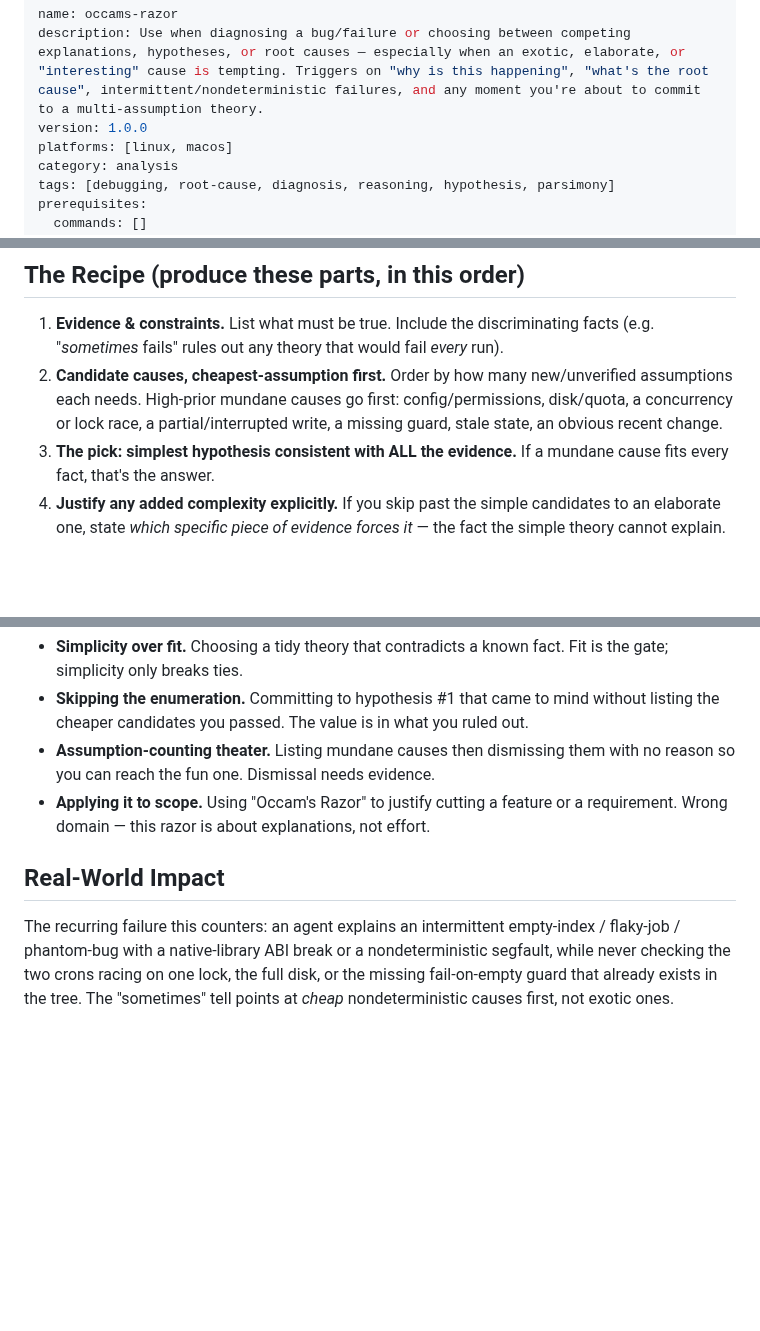
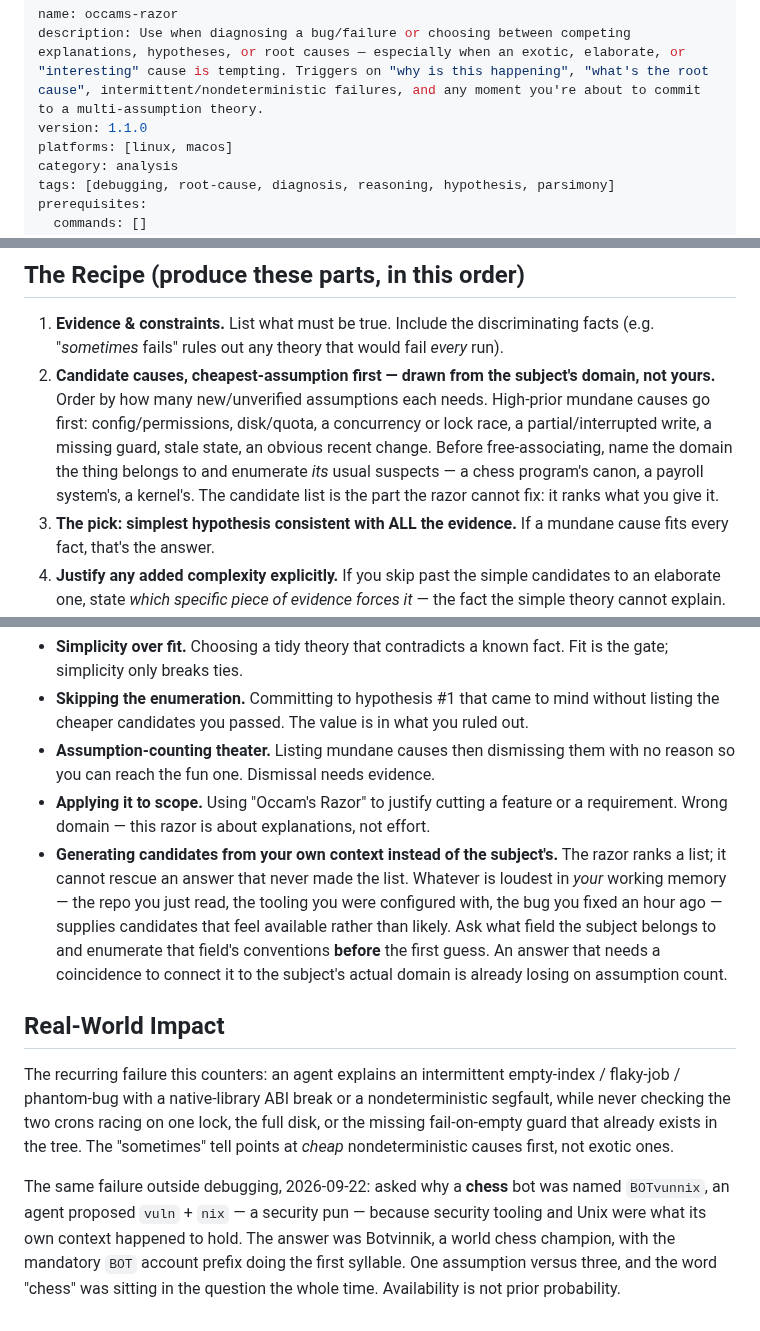
Before and after one commit to williamblair333/Uncle-J-s-Refinery, a Markdown page: global-skills/occams-razor/SKILL.md, 3 parts joined by grey strips. Rendered like a GitHub page; blank space fills up the shorter version.

Commit message:
docs(occams-razor): rank the list you have, but build the right list
The razor selects between hypotheses; it cannot rescue one that never
entered the candidate set. Nothing in the skill said where candidates
come from, so an agent generating them from its own working memory --
the repo it just read, the tooling it was configured with -- passed the
razor cleanly while never considering the right answer.

Adds the missing step to Recipe item 2 (name the subject's domain and
enumerate its conventions before free-associating), a Quick Reference
row for explaining an unfamiliar name or artifact, a Common Mistakes
bullet, and the worked example that prompted it.

Body only: name, description and triggers are untouched, because the
description drives selection in every project and widening it trades a
missed invocation for over-invocation everywhere.

Co-Authored-By: Claude Opus 5 (1M context) <noreply@anthropic.com>

```diff
--- a/global-skills/occams-razor/SKILL.md
+++ b/global-skills/occams-razor/SKILL.md
@@ -1,7 +1,7 @@
 ---
 name: occams-razor
 description: Use when diagnosing a bug/failure or choosing between competing explanations, hypotheses, or root causes — especially when an exotic, elaborate, or "interesting" cause is tempting. Triggers on "why is this happening", "what's the root cause", intermittent/nondeterministic failures, and any moment you're about to commit to a multi-assumption theory.
-version: 1.0.0
+version: 1.1.0
 platforms: [linux, macos]
 category: analysis
 tags: [debugging, root-cause, diagnosis, reasoning, hypothesis, parsimony]
@@ -31,7 +31,7 @@ Among explanations that fit **all** the evidence equally well, prefer the one th
 ## The Recipe (produce these parts, in this order)
 
 1. **Evidence & constraints.** List what must be true. Include the discriminating facts (e.g. "*sometimes* fails" rules out any theory that would fail *every* run).
-2. **Candidate causes, cheapest-assumption first.** Order by how many new/unverified assumptions each needs. High-prior mundane causes go first: config/permissions, disk/quota, a concurrency or lock race, a partial/interrupted write, a missing guard, stale state, an obvious recent change.
+2. **Candidate causes, cheapest-assumption first — drawn from the subject's domain, not yours.** Order by how many new/unverified assumptions each needs. High-prior mundane causes go first: config/permissions, disk/quota, a concurrency or lock race, a partial/interrupted write, a missing guard, stale state, an obvious recent change. Before free-associating, name the domain the thing belongs to and enumerate *its* usual suspects — a chess program's canon, a payroll system's, a kernel's. The candidate list is the part the razor cannot fix: it ranks what you give it.
 3. **The pick: simplest hypothesis consistent with ALL the evidence.** If a mundane cause fits every fact, that's the answer.
 4. **Justify any added complexity explicitly.** If you skip past the simple candidates to an elaborate one, state *which specific piece of evidence forces it* — the fact the simple theory cannot explain. No such fact ⇒ you haven't earned the complex theory.
 
@@ -61,7 +62,10 @@ Before committing to any explanation beyond the simplest, answer one question:
 - **Skipping the enumeration.** Committing to hypothesis #1 that came to mind without listing the cheaper candidates you passed. The value is in what you ruled out.
 - **Assumption-counting theater.** Listing mundane causes then dismissing them with no reason so you can reach the fun one. Dismissal needs evidence.
 - **Applying it to scope.** Using "Occam's Razor" to justify cutting a feature or a requirement. Wrong domain — this razor is about explanations, not effort.
+- **Generating candidates from your own context instead of the subject's.** The razor ranks a list; it cannot rescue an answer that never made the list. Whatever is loudest in *your* working memory — the repo you just read, the tooling you were configured with, the bug you fixed an hour ago — supplies candidates that feel available rather than likely. Ask what field the subject belongs to and enumerate that field's conventions **before** the first guess. An answer that needs a coincidence to connect it to the subject's actual domain is already losing on assumption count.
 
 ## Real-World Impact
 
 The recurring failure this counters: an agent explains an intermittent empty-index / flaky-job / phantom-bug with a native-library ABI break or a nondeterministic segfault, while never checking the two crons racing on one lock, the full disk, or the missing fail-on-empty guard that already exists in the tree. The "sometimes" tell points at *cheap* nondeterministic causes first, not exotic ones.
+
+The same failure outside debugging, 2026-09-22: asked why a **chess** bot was named `BOTvunnix`, an agent proposed `vuln` + `nix` — a security pun — because security tooling and Unix were what its own context happened to hold. The answer was Botvinnik, a world chess champion, with the mandatory `BOT` account prefix doing the first syllable. One assumption versus three, and the word "chess" was sitting in the question the whole time. Availability is not prior probability.
```
Also changed, not shown: other parts of global-skills/occams-razor/SKILL.md (+1 -0 lines).
